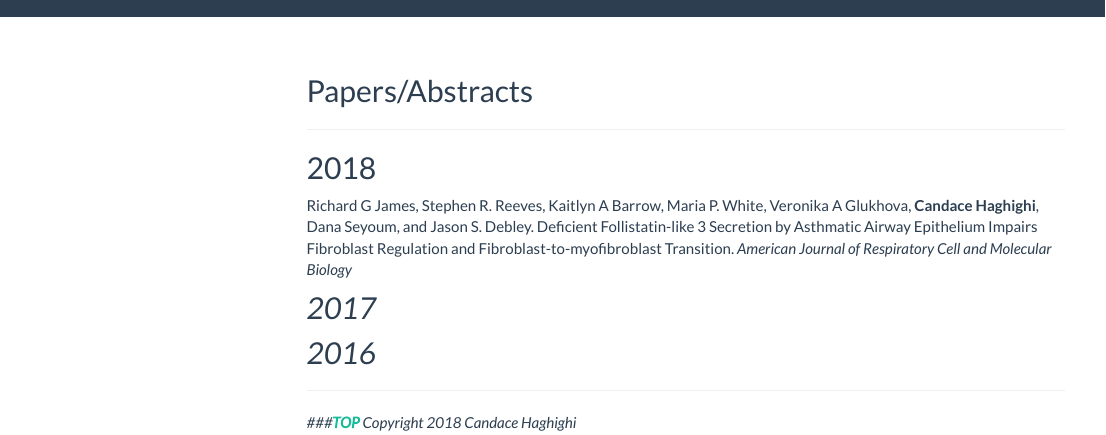
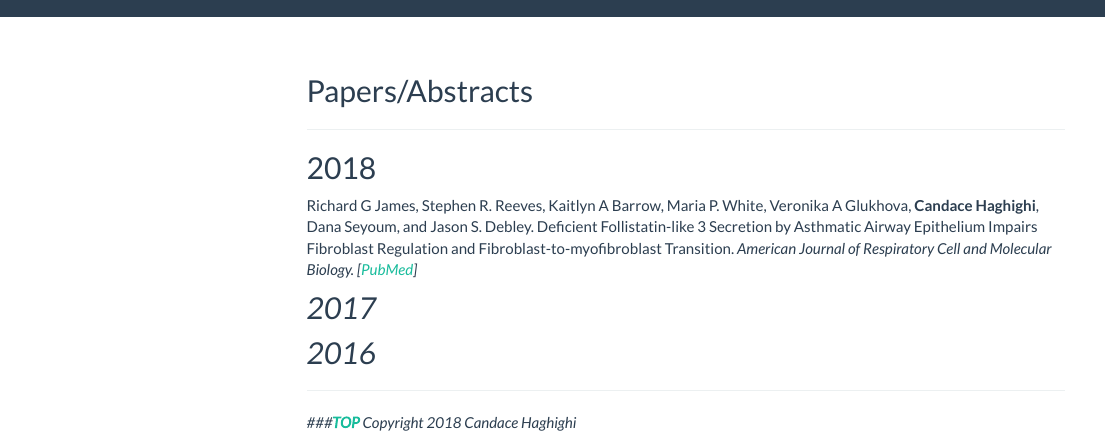
Before and after one commit to candacehaghighi/candacehaghighi.github.io, an R Markdown document (papersabstracts.Rmd): the page in a window 1100 px wide, from its top. Rendered offline with R 4.5, knitr and Pandoc, with nearby package versions; a font, style sheet, LaTeX package, included part or bibliography that could not be used is replaced or left out; menus at the side of the page are left out.

Commit message:
Added link to first paper.

```diff
--- a/papersabstracts.Rmd
+++ b/papersabstracts.Rmd
@@ -16,7 +16,7 @@ output:
 
 ## 2018
 
-Richard G James, Stephen R. Reeves, Kaitlyn A Barrow, Maria P. White, Veronika A Glukhova, **Candace Haghighi**, Dana Seyoum, and Jason S. Debley. Deficient Follistatin-like 3 Secretion by Asthmatic Airway Epithelium Impairs Fibroblast Regulation and Fibroblast-to-myofibroblast Transition. <i> American Journal of Respiratory Cell and Molecular Biology <i>
+Richard G James, Stephen R. Reeves, Kaitlyn A Barrow, Maria P. White, Veronika A Glukhova, **Candace Haghighi**, Dana Seyoum, and Jason S. Debley. Deficient Follistatin-like 3 Secretion by Asthmatic Airway Epithelium Impairs Fibroblast Regulation and Fibroblast-to-myofibroblast Transition. <i> American Journal of Respiratory Cell and Molecular Biology. <i> [[PubMed](https://www.ncbi.nlm.nih.gov/pubmed/29394092)]
 
 ## 2017
 
```
Also changed, not shown: papersabstracts.html.
